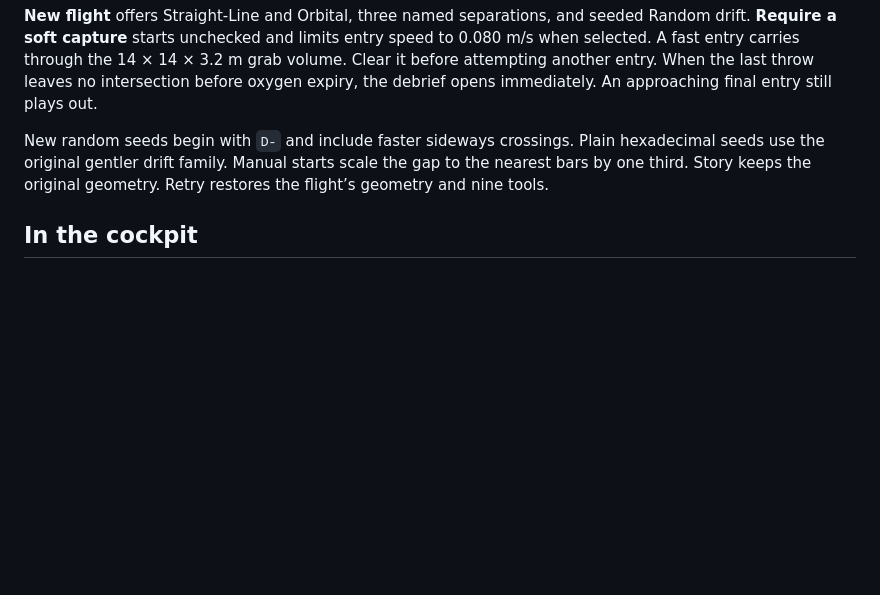
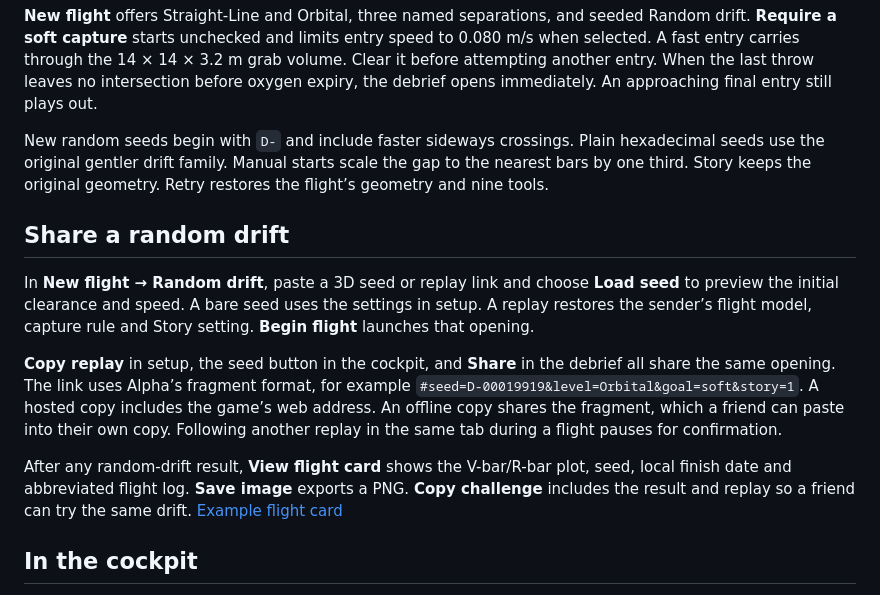
Before and after one commit to avaninet/fastball-3d, a Markdown page: README.md, the part around the change. Drawn GitHub-style; blank space fills up the shorter version.

Commit message:
Share random drift replays and dated flight cards

```diff
--- a/README.md
+++ b/README.md
@@ -11,6 +11,14 @@ Open [index.html](index.html) to fly the standalone local v0.1 build. The game,
 **New flight** offers Straight-Line and Orbital, three named separations, and seeded Random drift. **Require a soft capture** starts unchecked and limits entry speed to 0.080 m/s when selected. A fast entry carries through the 14 × 14 × 3.2 m grab volume. Clear it before attempting another entry. When the last throw leaves no intersection before oxygen expiry, the debrief opens immediately. An approaching final entry still plays out.
 
 New random seeds begin with `D-` and include faster sideways crossings. Plain hexadecimal seeds use the original gentler drift family. Manual starts scale the gap to the nearest bars by one third. Story keeps the original geometry. Retry restores the flight’s geometry and nine tools.
+
+## Share a random drift
+
+In **New flight → Random drift**, paste a 3D seed or replay link and choose **Load seed** to preview the initial clearance and speed. A bare seed uses the settings in setup. A replay restores the sender’s flight model, capture rule and Story setting. **Begin flight** launches that opening.
+
+**Copy replay** in setup, the seed button in the cockpit, and **Share** in the debrief all share the same opening. The link uses Alpha’s fragment format, for example `#seed=D-00019919&level=Orbital&goal=soft&story=1`. A hosted copy includes the game’s web address. An offline copy shares the fragment, which a friend can paste into their own copy. Following another replay in the same tab during a flight pauses for confirmation.
+
+After any random-drift result, **View flight card** shows the V-bar/R-bar plot, seed, local finish date and abbreviated flight log. **Save image** exports a PNG. **Copy challenge** includes the result and replay so a friend can try the same drift. [Example flight card](reference/random-drift-card.png)
 
 ## In the cockpit
 
```
Also changed, not shown: reference/random-drift-card.png (added), 9 other files.
